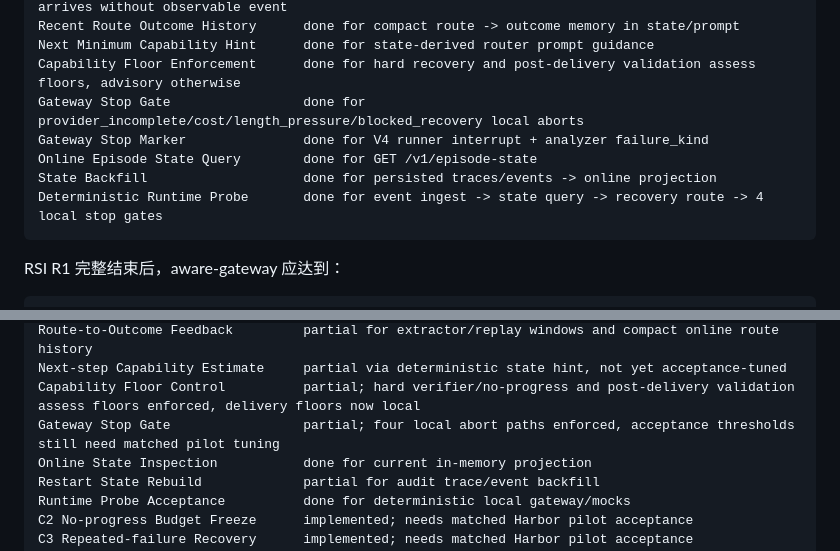
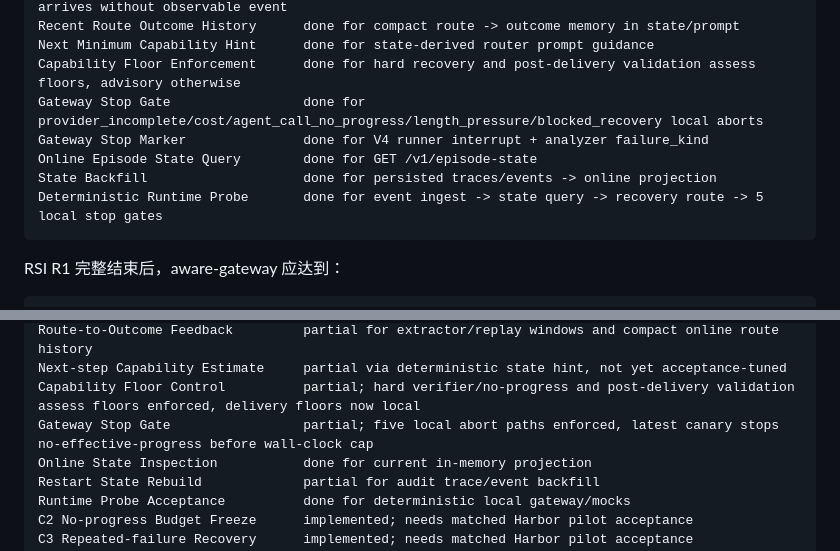
Before and after one commit to newdogwang-netizen/aware-gateway, a Markdown page: docs/experiment-plan-rsi-v1.zh.md, 2 parts joined by grey strips. Rendered like a GitHub page.

Commit message:
Record RSI stop-gate canary checkpoint

````diff
--- a/docs/experiment-plan-rsi-v1.zh.md
+++ b/docs/experiment-plan-rsi-v1.zh.md
@@ -773,11 +820,11 @@ Implicit Pending Route Closure    done for pending route -> no_progress when nex
 Recent Route Outcome History      done for compact route -> outcome memory in state/prompt
 Next Minimum Capability Hint      done for state-derived router prompt guidance
 Capability Floor Enforcement      done for hard recovery and post-delivery validation assess floors, advisory otherwise
-Gateway Stop Gate                 done for provider_incomplete/cost/length_pressure/blocked_recovery local aborts
+Gateway Stop Gate                 done for provider_incomplete/cost/agent_call_no_progress/length_pressure/blocked_recovery local aborts
 Gateway Stop Marker               done for V4 runner interrupt + analyzer failure_kind
 Online Episode State Query        done for GET /v1/episode-state
 State Backfill                    done for persisted traces/events -> online projection
-Deterministic Runtime Probe       done for event ingest -> state query -> recovery route -> 4 local stop gates
+Deterministic Runtime Probe       done for event ingest -> state query -> recovery route -> 5 local stop gates
 ```
 
 RSI R1 完整结束后，aware-gateway 应达到：
@@ -795,7 +842,7 @@ Event-driven State Controller     partial for no-progress recovery
 Route-to-Outcome Feedback         partial for extractor/replay windows and compact online route history
 Next-step Capability Estimate     partial via deterministic state hint, not yet acceptance-tuned
 Capability Floor Control          partial; hard verifier/no-progress and post-delivery validation assess floors enforced, delivery floors now local
-Gateway Stop Gate                 partial; four local abort paths enforced, acceptance thresholds still need matched pilot tuning
+Gateway Stop Gate                 partial; five local abort paths enforced, latest canary stops no-effective-progress before wall-clock cap
 Online State Inspection           done for current in-memory projection
 Restart State Rebuild             partial for audit trace/event backfill
 Runtime Probe Acceptance          done for deterministic local gateway/mocks
````
Also changed, not shown: other parts of docs/experiment-plan-rsi-v1.zh.md (+47 -0 lines).
